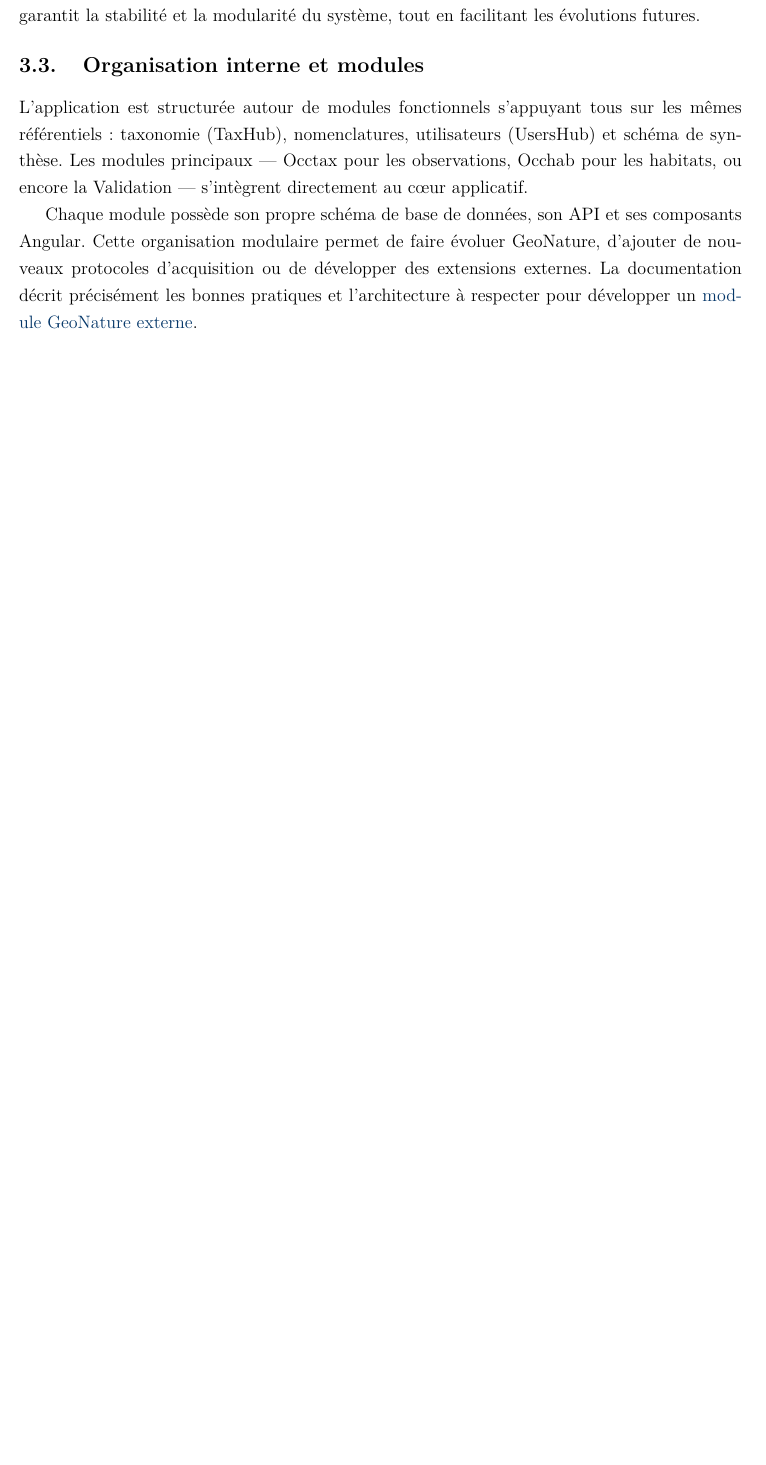
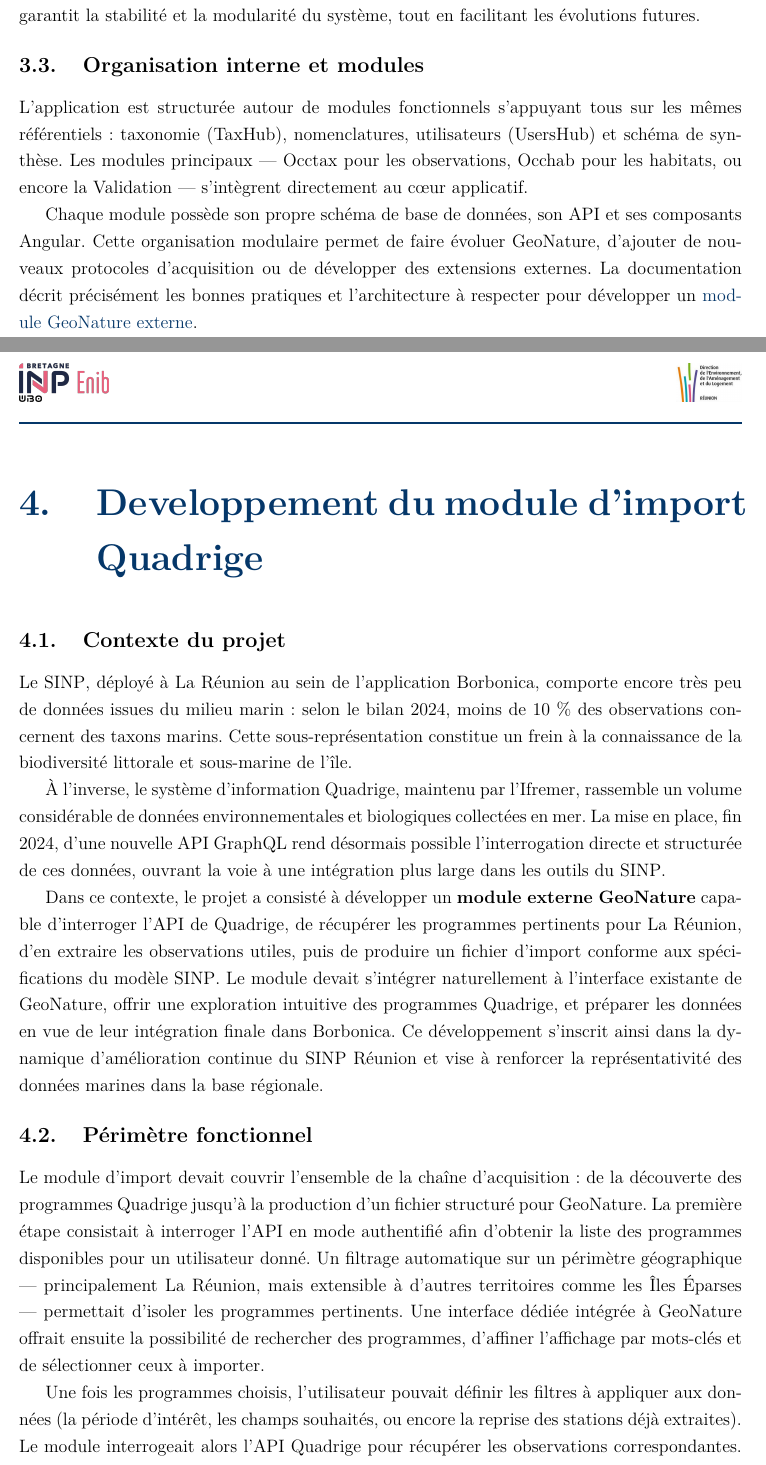
Before and after one commit to basileandre056/rapport_stage_S8, a LaTeX document (main.tex, which reads chapters/developpement_module_quadrige/developpement_module_quadrige.tex): part of page 13 of 19 before the commit and two parts of pages 14 and 15 of 23 after it, the two joined at a grey line, cut so that both start at the same text, the shorter picture padded with empty space. The pictures show the PDF file main.pdf that the author committed with the source.

Commit message:
premiere ebauche partie dev

```diff
--- /dev/null
+++ b/chapters/developpement_module_quadrige/developpement_module_quadrige.tex
@@ -0,0 +1,35 @@
+\section{Contexte du projet}
+
+Le \gls{sinp}, déployé à La Réunion au sein de l’application Borbonica, comporte encore très peu de
+données issues du milieu marin : selon le bilan 2024, moins de 10~\% des observations concernent
+des taxons marins. Cette sous-représentation constitue un frein à la connaissance de la
+biodiversité littorale et sous-marine de l’île.
+
+À l’inverse, le système d’information \gls{quadrige}, maintenu par l’Ifremer, rassemble un volume
+considérable de données environnementales et biologiques collectées en mer. La mise en place,
+fin 2024, d’une nouvelle API GraphQL rend désormais possible l’interrogation directe et
+structurée de ces données, ouvrant la voie à une intégration plus large dans les outils du \gls{sinp}.
+
+Dans ce contexte, le projet a consisté à développer un \textbf{module externe GeoNature} capable
+d’interroger l'API de Quadrige, de récupérer les programmes pertinents pour La Réunion, d’en
+extraire les observations utiles, puis de produire un fichier d’import conforme aux spécifications
+du modèle \gls{sinp}. Le module devait s’intégrer naturellement à l’interface existante de GeoNature,
+offrir une exploration intuitive des programmes Quadrige, et préparer les données en vue de leur
+intégration finale dans Borbonica.
+Ce développement s’inscrit ainsi dans la dynamique d’amélioration continue du \gls{sinp} Réunion et
+vise à renforcer la représentativité des données marines dans la base régionale.
+
+\section{Périmètre fonctionnel}
+
+Le module d’import devait couvrir l’ensemble de la chaîne d’acquisition : de la découverte des
+programmes Quadrige jusqu’à la production d’un fichier structuré pour GeoNature.
+La première étape consistait à interroger l’API en mode authentifié afin d’obtenir la liste des
+programmes disponibles pour un utilisateur donné. Un filtrage automatique sur un périmètre
+géographique — principalement La Réunion, mais extensible à d’autres territoires comme les Îles
+Éparses — permettait d’isoler les programmes pertinents. Une interface dédiée intégrée à
+GeoNature offrait ensuite la possibilité de rechercher des programmes, d’affiner l’affichage par
+mots-clés et de sélectionner ceux à importer.
+
+Une fois les programmes choisis, l’utilisateur pouvait définir les filtres à appliquer aux données
+(la période d'intérêt, les champs souhaités, ou encore la reprise des stations déjà extraites).
+Le module interrogeait alors l’API Quadrige pour récupérer les observations correspondantes.
@@ -0,0 +47 @@
+\section{Spécifications techniques}
@@ -0,0 +54 @@
+des imports.
@@ -0,0 +102,3 @@
+\bigskip
+
+\noindent
@@ -0,0 +108 @@
+place.
--- a/main.tex
+++ b/main.tex
@@ -346,16 +341,18 @@
 \chapter{Introduction à GeoNature}
 \input{chapters/introduction_geonature/introduction_geonature}
 
-
-
-
-
+% ------------------------------------------
+% Developpement du module d'import Quadrige
+% ------------------------------------------
+\chapter{Developpement du module d'import Quadrige}
+\input{chapters/developpement_module_quadrige/developpement_module_quadrige}
 
 
 % ------------------------------------------
 % Travaux réalisés et compétences acquises
 % ------------------------------------------
 \chapter{Travaux réalisés et compétences acquises}
+
 
 
 
```
Also changed, not shown: main.pdf, chapters/developpement_module_quadrige/developpement_module_quadrige.tex (67 more changed lines), main.tex (5 more changed lines).
